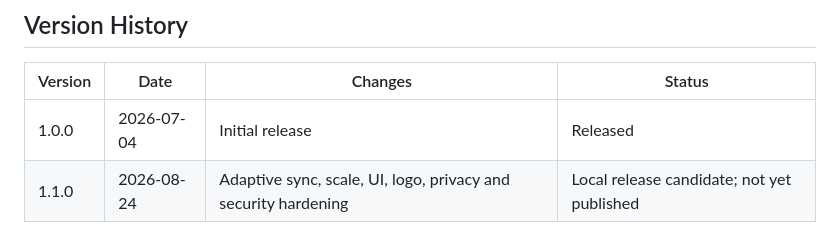
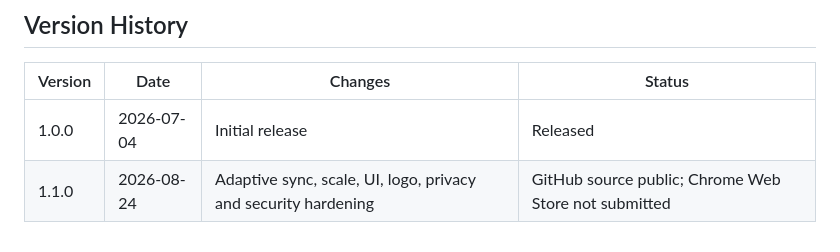
Before and after one commit to cagdasyurekli/Amazon-wishlist-tracker, a Markdown page: CHROMEWEBSTORE.md, the part around the change. Rendered like a GitHub page.

Commit message:
Record public repository readiness

```diff
--- a/CHROMEWEBSTORE.md
+++ b/CHROMEWEBSTORE.md
@@ -131,4 +131,4 @@ Use the public repository URL after readback verification.
 | Version | Date | Changes | Status |
 |---------|------|---------|--------|
 | 1.0.0 | 2026-07-04 | Initial release | Released |
-| 1.1.0 | 2026-08-24 | Adaptive sync, scale, UI, logo, privacy and security hardening | Local release candidate; not yet published |
+| 1.1.0 | 2026-08-24 | Adaptive sync, scale, UI, logo, privacy and security hardening | GitHub source public; Chrome Web Store not submitted |
```
Also changed, not shown: RELEASE_CHECKLIST.md (+1 -1 lines).
